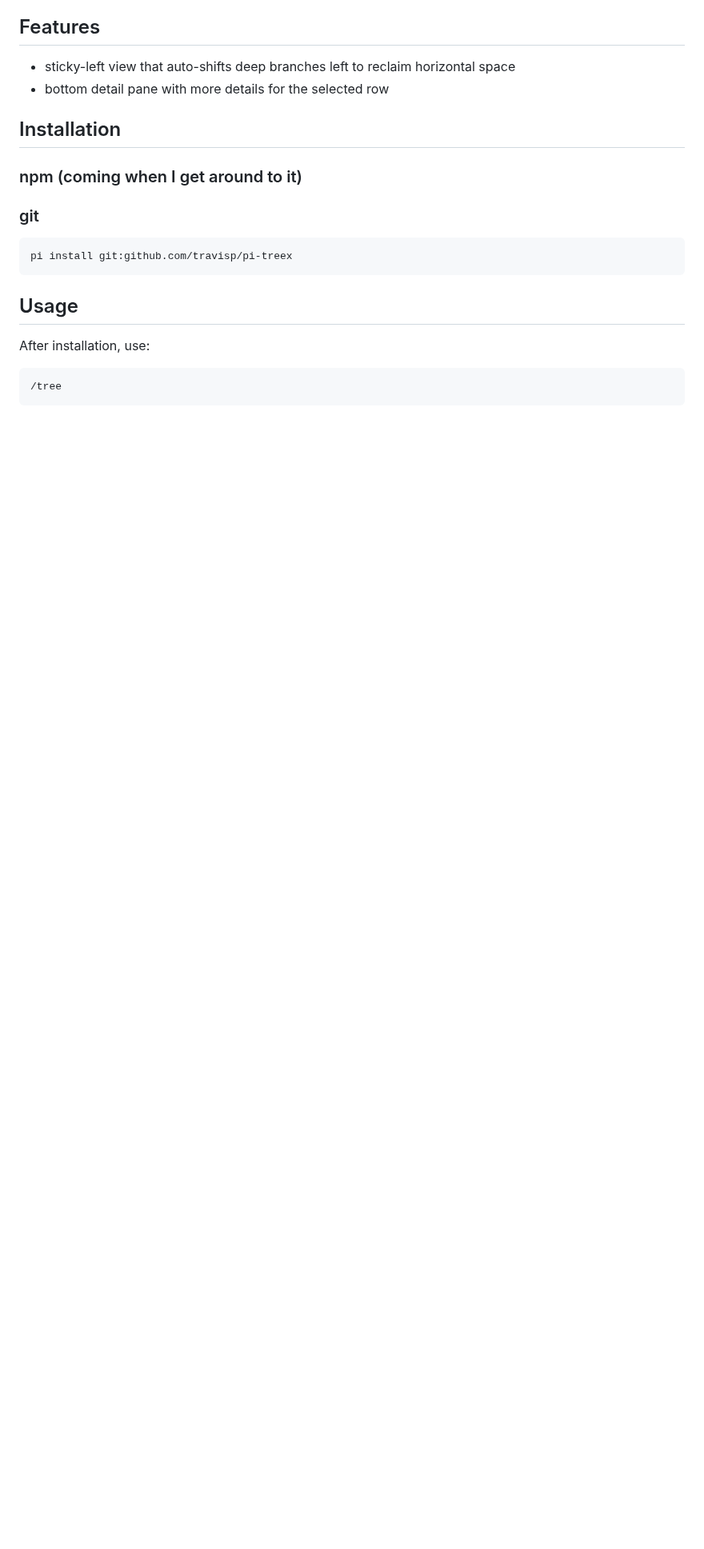
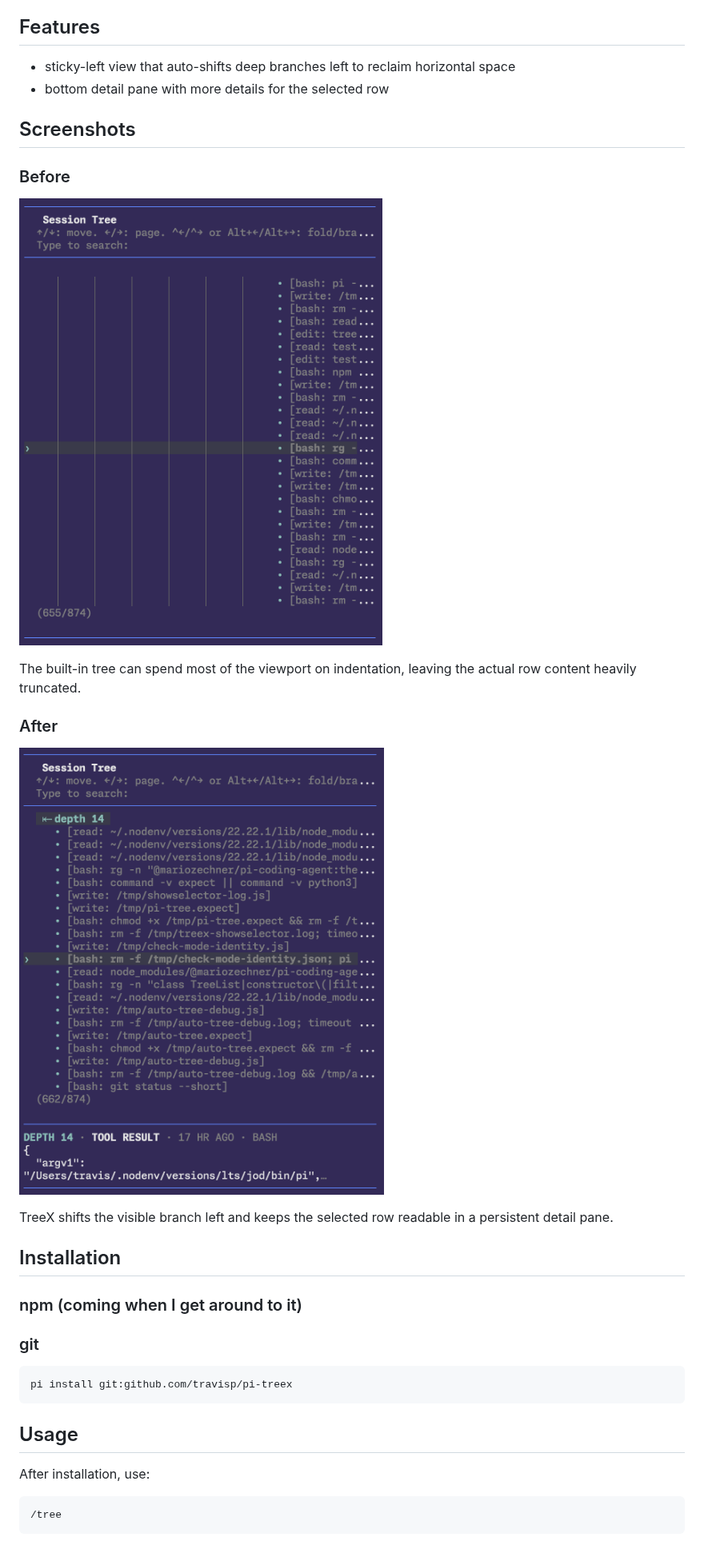
Before and after one commit to travisp/pi-treex, a Markdown page: README.md, the part around one of its changes. Shown at 80% size. Rendered like a GitHub page; pictures changed too: screenshots/after.png (added), screenshots/before.png (added); blank space fills up the shorter version.

Commit message:
Add screenshots

```diff
--- a/README.md
+++ b/README.md
@@ -13,6 +13,20 @@ This extension patches the /tree internals and could break if pi updates in an i
 
 - sticky-left view that auto-shifts deep branches left to reclaim horizontal space
 - bottom detail pane with more details for the selected row
+
+## Screenshots
+
+### Before
+
+![Built-in pi /tree view with deep indentation wasting most horizontal space](https://raw.githubusercontent.com/travisp/pi-treex/main/screenshots/before.png)
+
+The built-in tree can spend most of the viewport on indentation, leaving the actual row content heavily truncated.
+
+### After
+
+![TreeX-enhanced /tree view with sticky-left indentation and a bottom detail pane](https://raw.githubusercontent.com/travisp/pi-treex/main/screenshots/after.png)
+
+TreeX shifts the visible branch left and keeps the selected row readable in a persistent detail pane.
 
 ## Installation
 
```
Also changed, not shown: other parts of README.md (+1 -1 lines).
